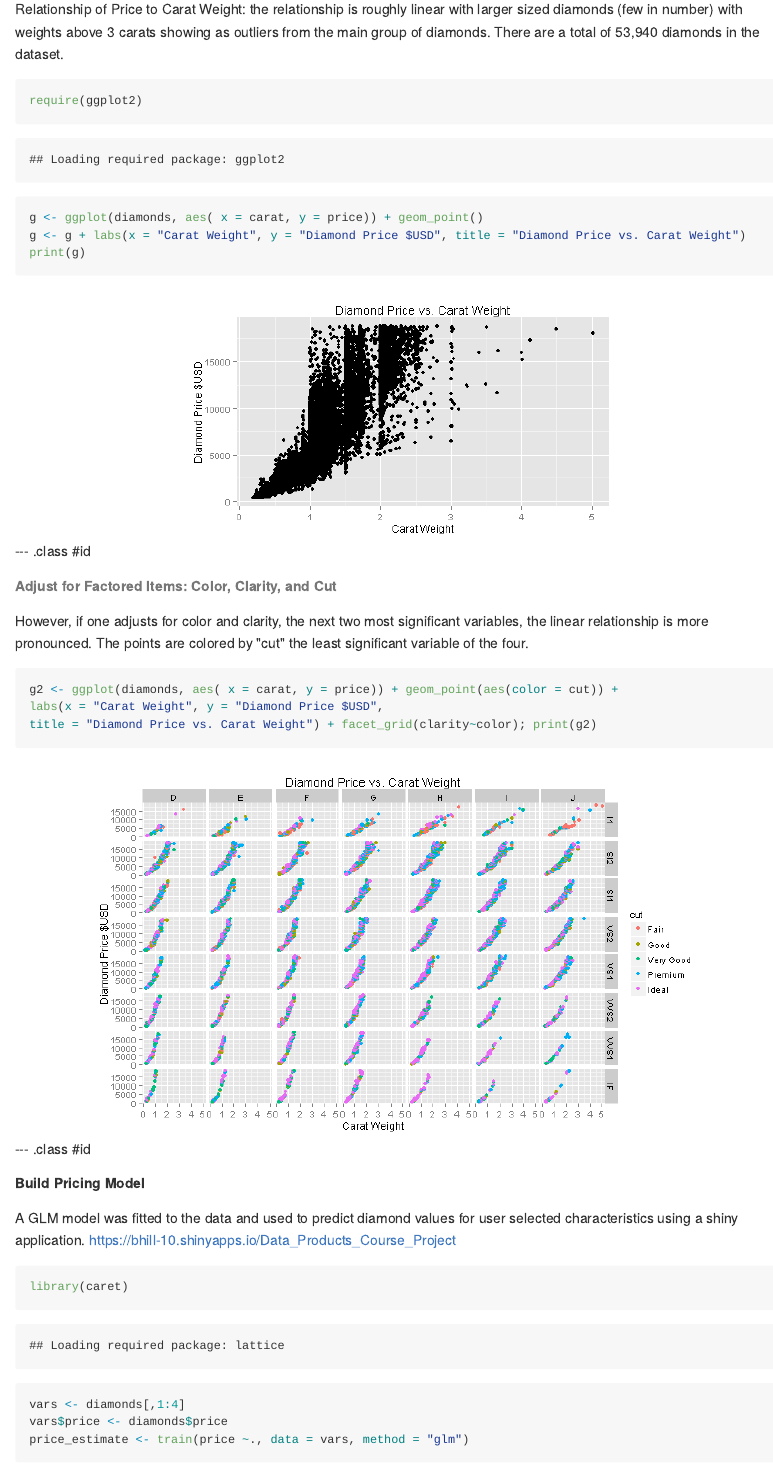
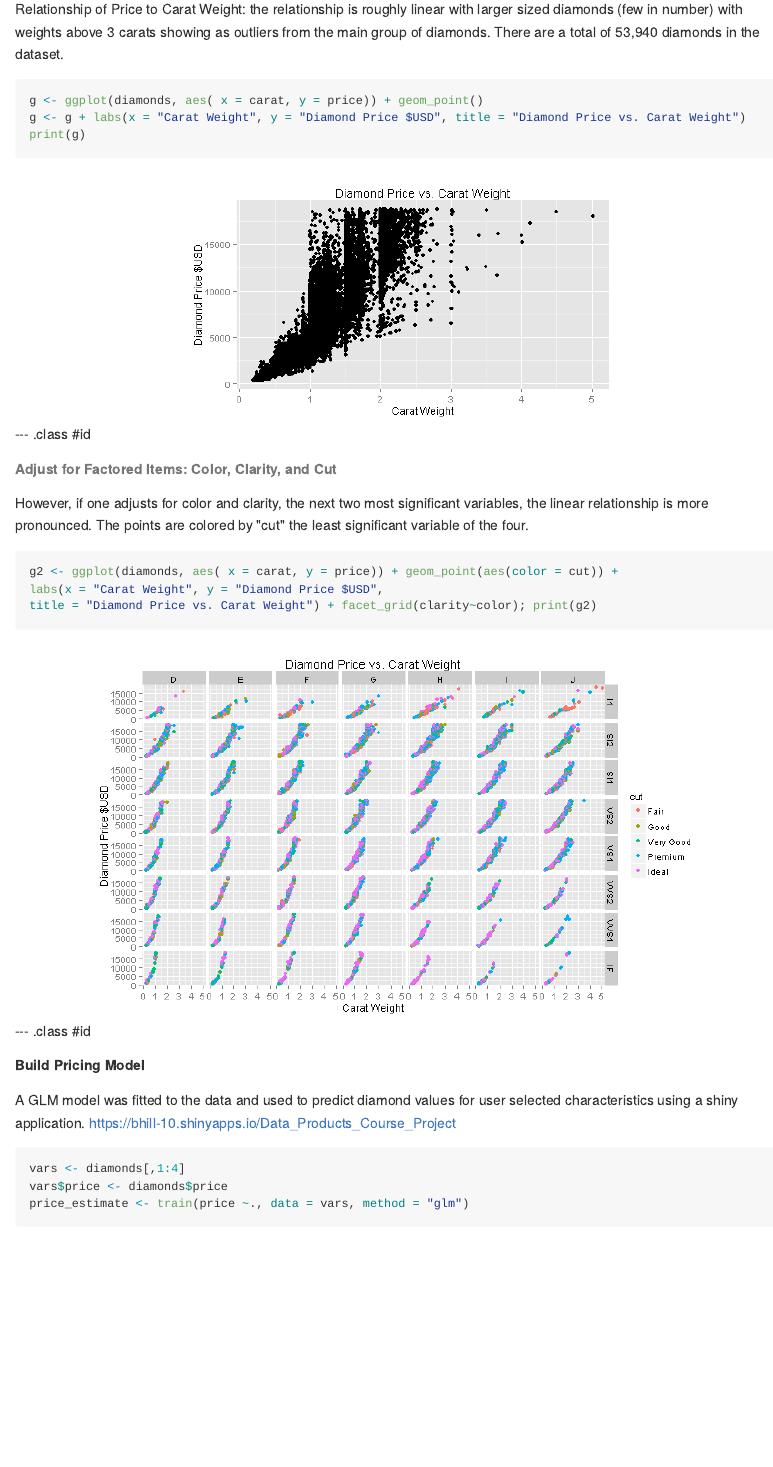
Before and after one commit to bhill-10/DataProductsCourseProject, an R Markdown document (index.Rmd): the page in a window 1100 px wide, from 600 px down. The pictures show the output file index.md that the author committed with the source, drawn offline in the style of GitHub.

Commit message:
fix layout issues in presentation

````diff
--- a/index.Rmd
+++ b/index.Rmd
@@ -31,11 +31,13 @@ Three of the variables are ordered factors:
 --- .class #id
 
 ##### Exploratory Analysis
+Relationship of Price to Carat Weight: the relationship is roughly linear with larger sized diamonds (few in number) with weights above 3 carats showing as outliers from the main group of diamonds.  There are a total of 53,940 diamonds in the dataset.
+```{r load_lib, echo = FALSE, results='hide'}
+library(ggplot2)
+library(caret)
+```
 
-Relationship of Price to Carat Weight: the relationship is roughly linear with larger sized diamonds (few in number) with weights above 3 carats showing as outliers from the main group of diamonds.  There are a total of 53,940 diamonds in the dataset.
-
-```{r price_vs_carat, fig.height= 4, fig.align = "center"}
-require(ggplot2)
+```{r price_vs_carat, fig.height= 4, fig.align = "center", message=FALSE, warning=FALSE, cache = TRUE}
 g <- ggplot(diamonds, aes( x = carat, y = price)) + geom_point()
 g <- g + labs(x = "Carat Weight", y = "Diamond Price $USD", title = "Diamond Price vs. Carat Weight")
 print(g)
@@ -45,7 +47,7 @@ print(g)
 
 ###### Adjust for Factored Items: Color, Clarity, and Cut
 However, if one adjusts for color and clarity, the next two most significant variables, the linear relationship is more pronounced. The points are colored by "cut" the least significant variable of the four.
-```{r price_carat_adjforcutandcolor, fig.height = 6, fig.width = 10, fig.align = 'center'}
+```{r price_carat_adjforcutandcolor, fig.height = 6, fig.width = 10, fig.align = 'center', message = FALSE}
 g2 <- ggplot(diamonds, aes( x = carat, y = price)) + geom_point(aes(color = cut)) +
 labs(x = "Carat Weight", y = "Diamond Price $USD",
 title = "Diamond Price vs. Carat Weight") + facet_grid(clarity~color); print(g2)
@@ -54,16 +56,12 @@ title = "Diamond Price vs. Carat Weight") + facet_grid(clarity~color); print(g2)
 --- .class #id
 
 ##### Build Pricing Model
-
 A GLM model was fitted to the data and used to predict diamond values for user selected characteristics using a shiny application.      https://bhill-10.shinyapps.io/Data_Products_Course_Project
-
-```{r pricing_model, cache = TRUE}
-library(caret)
+```{r pricing_model, cache = TRUE, message = FALSE}
 vars <- diamonds[,1:4]
 vars$price <- diamonds$price
 price_estimate <- train(price ~., data = vars, method = "glm")
 ```
-
 ```
 Generalized Linear Model:
 53940 samples
````
Also changed, not shown: index.html (added), index.md, presentation.html (deleted).
